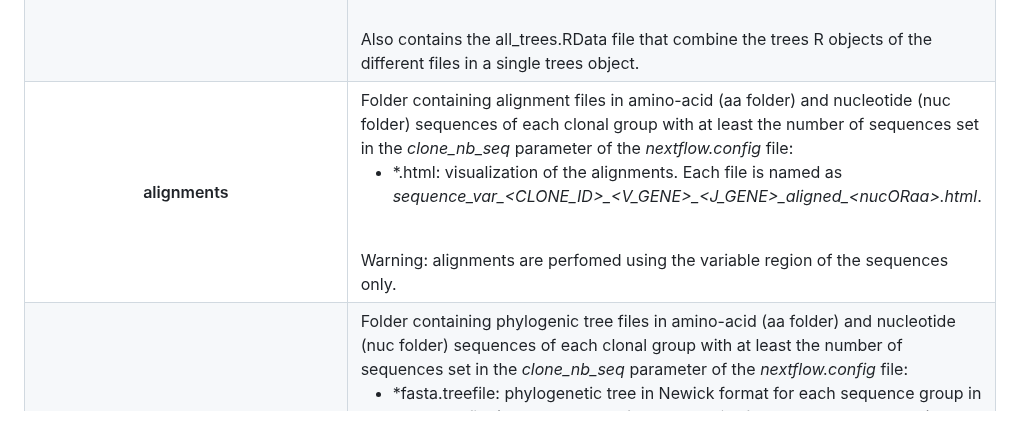
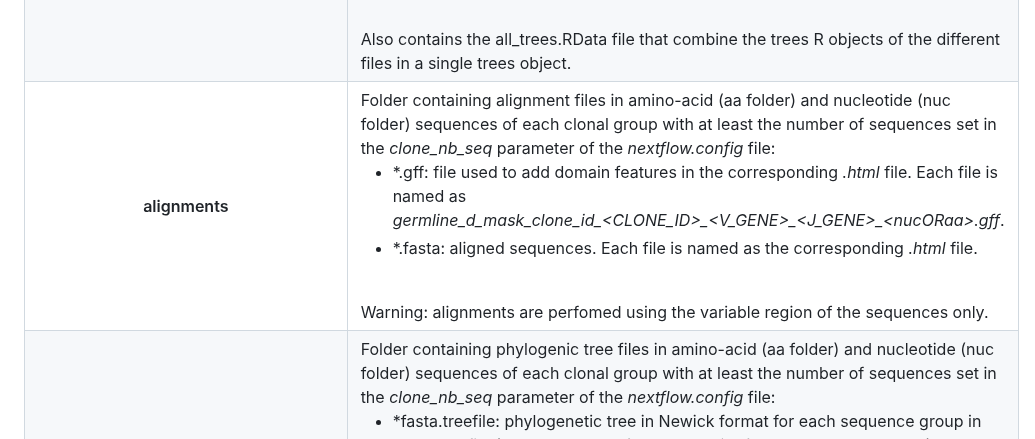
Before and after one commit to gael-millot/repertoire_profiler, a Markdown page: README.md, the part around the change. GitHub-like rendering.

Commit message:
README improved

```diff
--- a/README.md
+++ b/README.md
@@ -298,7 +298,7 @@ Use the scrollbar at the bottom of the table if the text is cut.
             alignments
         </th>
         <td style="white-space:normal; text-align:left; word-break:break-all; overflow-wrap:anywhere;">
-            Folder containing alignment files in amino-acid (aa folder) and nucleotide (nuc folder) sequences of each clonal group with at least the number of sequences set in the <i>clone_nb_seq</i> parameter of the <i>nextflow.config</i> file: <ul style="padding-left:1.2em; margin:0;"><li>*.html: visualization of the alignments. Each file is named as <i>sequence_var_&lt;CLONE_ID&gt;_&lt;V_GENE&gt;_&lt;J_GENE&gt;_aligned_&lt;nucORaa&gt;.html</i>.</li></ul><br>Warning: alignments are perfomed using the variable region of the sequences only.
+            Folder containing alignment files in amino-acid (aa folder) and nucleotide (nuc folder) sequences of each clonal group with at least the number of sequences set in the <i>clone_nb_seq</i> parameter of the <i>nextflow.config</i> file: <ul style="padding-left:1.2em; margin:0;"><li>*.gff: file used to add domain features in the corresponding <i>.html</i> file. Each file is named as <i>germline_d_mask_clone_id_&lt;CLONE_ID&gt;_&lt;V_GENE&gt;_&lt;J_GENE&gt;_&lt;nucORaa&gt;.gff</i>.</li><li>*.fasta: aligned sequences. Each file is named as the corresponding <i>.html</i> file.</ul><br>Warning: alignments are perfomed using the variable region of the sequences only.
         </td>
     </tr>
     <tr>
```
